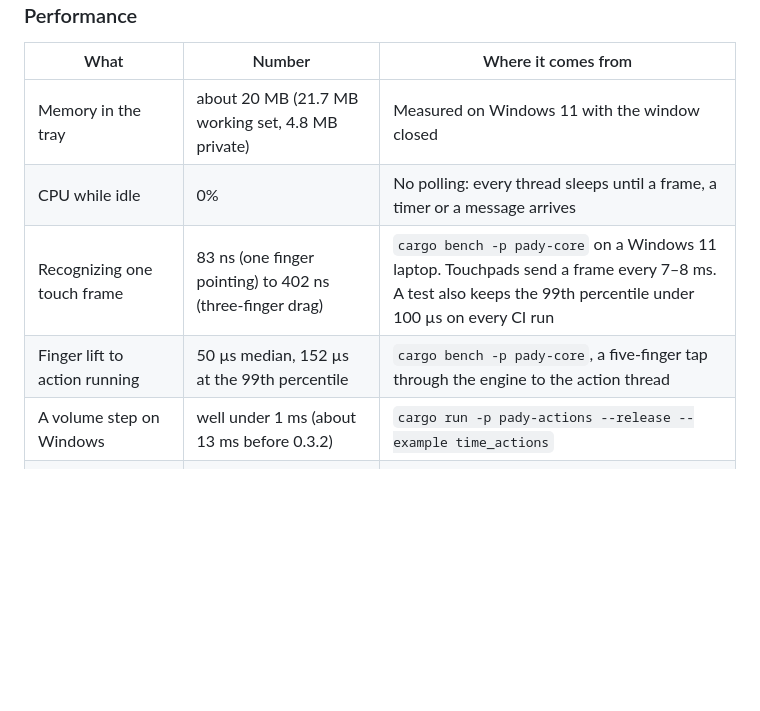
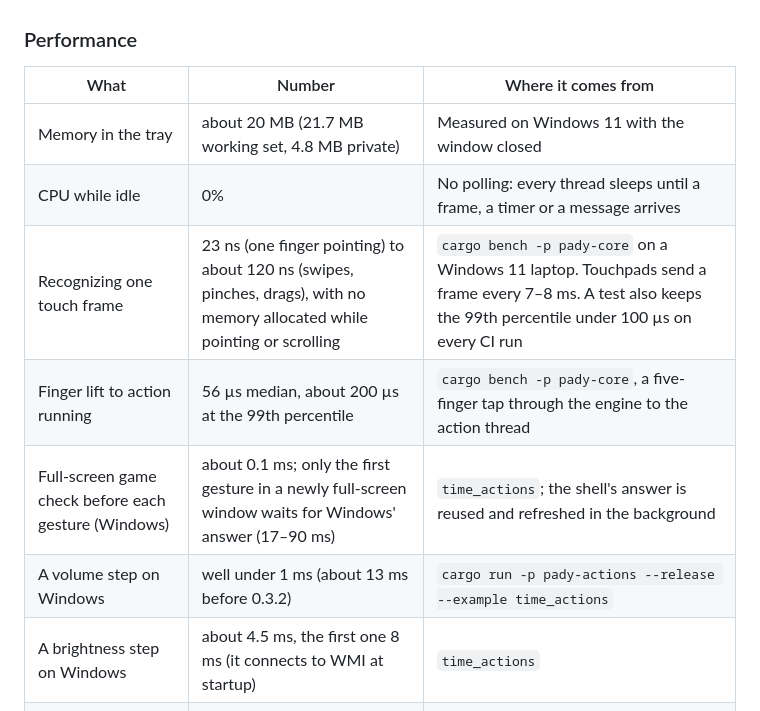
Before and after one commit to lumidren/Pady, a Markdown page: README.md, the part around the change. Drawn GitHub-style; blank space fills up the shorter version.

Commit message:
Update the README's performance numbers

```diff
--- a/README.md
+++ b/README.md
@@ -647,9 +647,11 @@ Writes are atomic (a temporary file, then a rename), so a crash never leaves hal
 |---|---|---|
 | Memory in the tray | about 20 MB (21.7 MB working set, 4.8 MB private) | Measured on Windows 11 with the window closed |
 | CPU while idle | 0% | No polling: every thread sleeps until a frame, a timer or a message arrives |
-| Recognizing one touch frame | 83 ns (one finger pointing) to 402 ns (three-finger drag) | `cargo bench -p pady-core` on a Windows 11 laptop. Touchpads send a frame every 7–8 ms. A test also keeps the 99th percentile under 100 µs on every CI run |
-| Finger lift to action running | 50 µs median, 152 µs at the 99th percentile | `cargo bench -p pady-core`, a five-finger tap through the engine to the action thread |
+| Recognizing one touch frame | 23 ns (one finger pointing) to about 120 ns (swipes, pinches, drags), with no memory allocated while pointing or scrolling | `cargo bench -p pady-core` on a Windows 11 laptop. Touchpads send a frame every 7–8 ms. A test also keeps the 99th percentile under 100 µs on every CI run |
+| Finger lift to action running | 56 µs median, about 200 µs at the 99th percentile | `cargo bench -p pady-core`, a five-finger tap through the engine to the action thread |
+| Full-screen game check before each gesture (Windows) | about 0.1 ms; only the first gesture in a newly full-screen window waits for Windows' answer (17–90 ms) | `time_actions`; the shell's answer is reused and refreshed in the background |
 | A volume step on Windows | well under 1 ms (about 13 ms before 0.3.2) | `cargo run -p pady-actions --release --example time_actions` |
+| A brightness step on Windows | about 4.5 ms, the first one 8 ms (it connects to WMI at startup) | `time_actions` |
 | Swipe glow and touches | about 0.2 ms of work per frame, paced by the display | The glow is drawn once; each frame only moves it and changes its opacity |
 | Timers for holds, double taps, drag release | 1 ms precision while one is pending (Windows' default tick is ~15.6 ms) | Requested only while needed, then given back |
 | Download | 5.6 MB Windows setup, 5.4 MB .deb | v1.0.0 release files |
```
